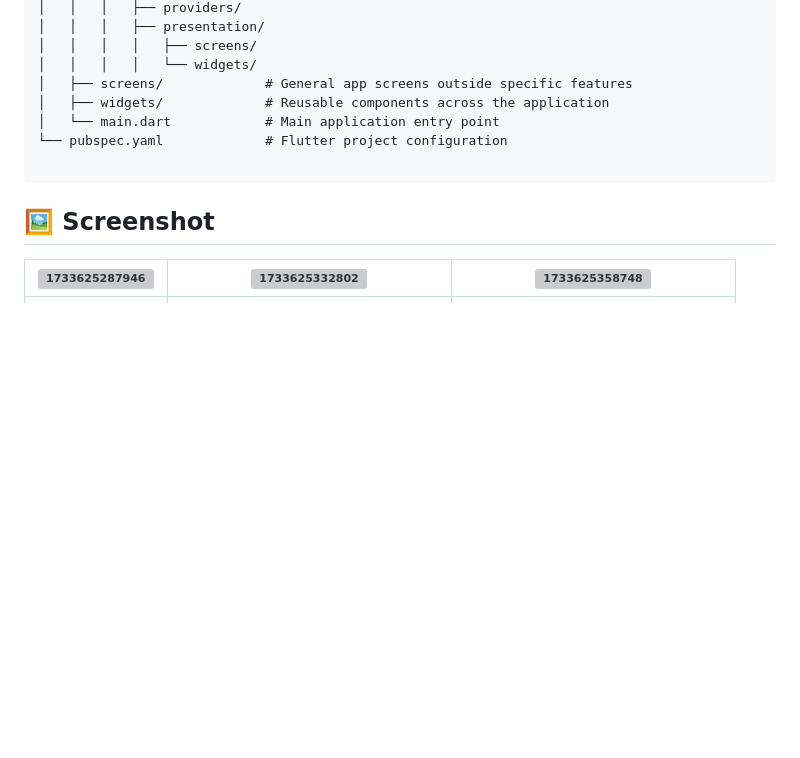
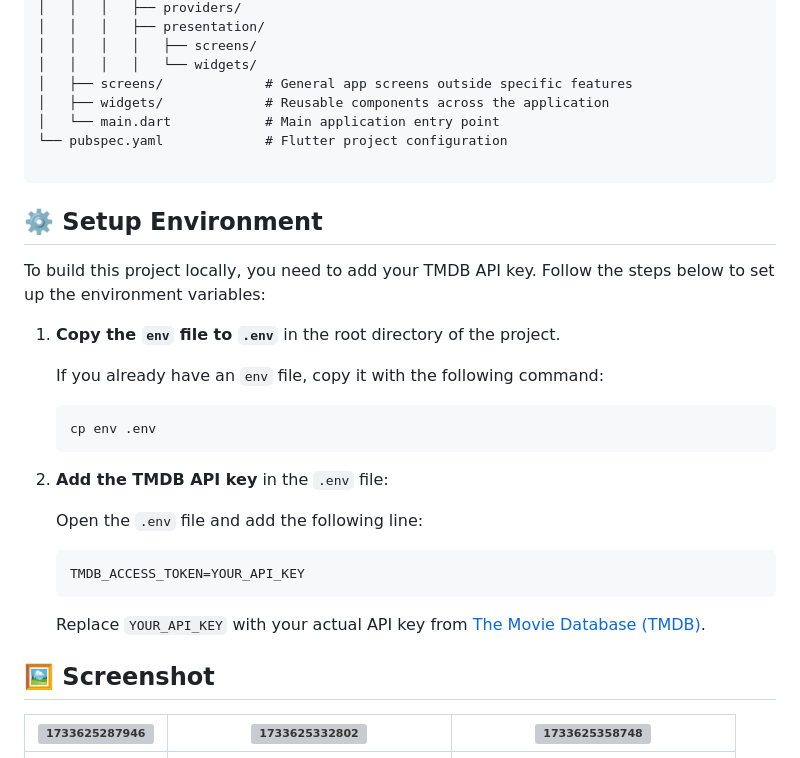
Before and after one commit to sh4dowByte/flutter_movie_ticket, a Markdown page: README.md, the part around the change. Drawn GitHub-style; blank space fills up the shorter version; grey boxes are pictures that could not be loaded.

````diff
--- a/README.md
+++ b/README.md
@@ -78,6 +78,28 @@ This project is built using the following technologies:
 
 ```
 
+
+## ⚙️ Setup Environment
+
+To build this project locally, you need to add your TMDB API key. Follow the steps below to set up the environment variables:
+
+1. **Copy the `env` file to `.env`** in the root directory of the project.
+
+   If you already have an `env` file, copy it with the following command:
+   ```bash
+   cp env .env
+   ```
+
+2. **Add the TMDB API key** in the `.env` file:
+
+   Open the `.env` file and add the following line:
+   ```plaintext
+   TMDB_ACCESS_TOKEN=YOUR_API_KEY
+   ```
+
+   Replace `YOUR_API_KEY` with your actual API key from [The Movie Database (TMDB)](https://www.themoviedb.org/).
+
+
 ## 🖼️ Screenshot
 
 | ![1733625287946](image/README/1733625287946.png) | ![1733625332802](image/README/1733625332802.png) | ![1733625358748](image/README/1733625358748.png) |
````
